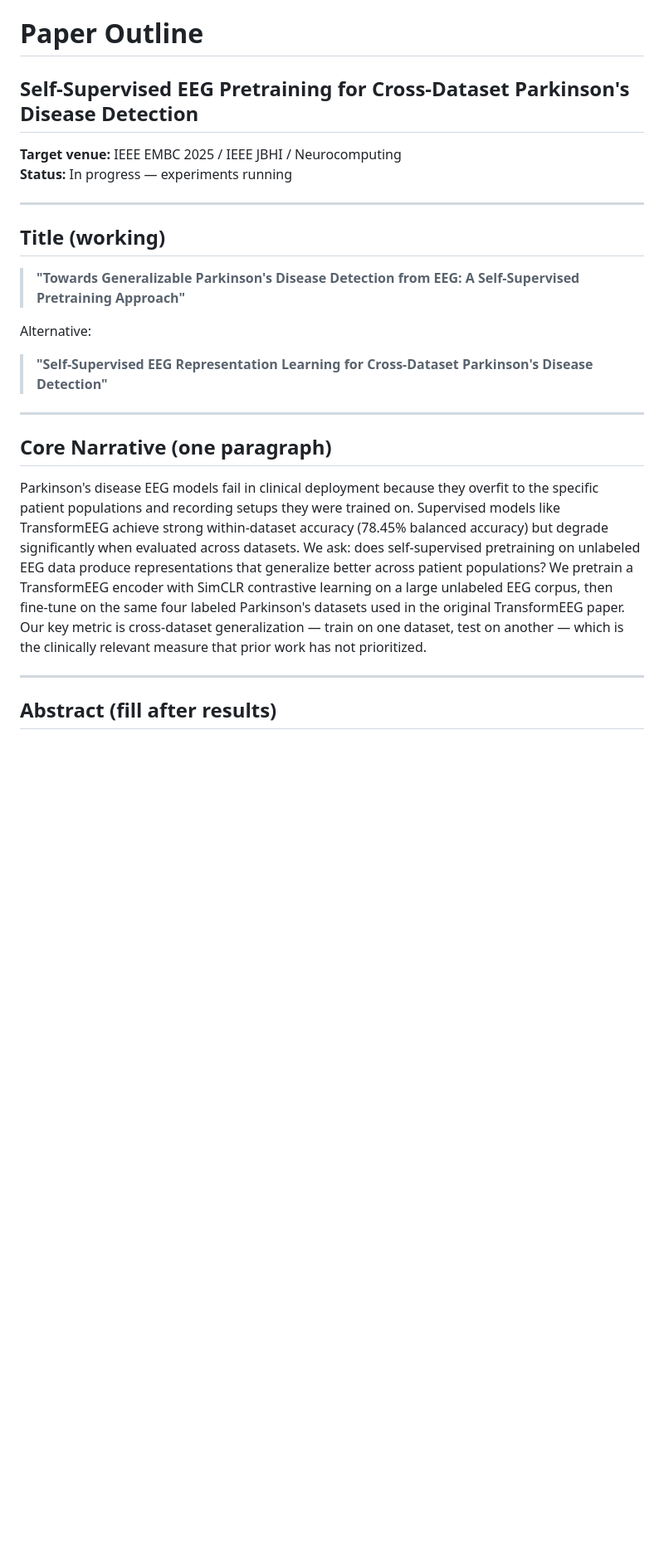
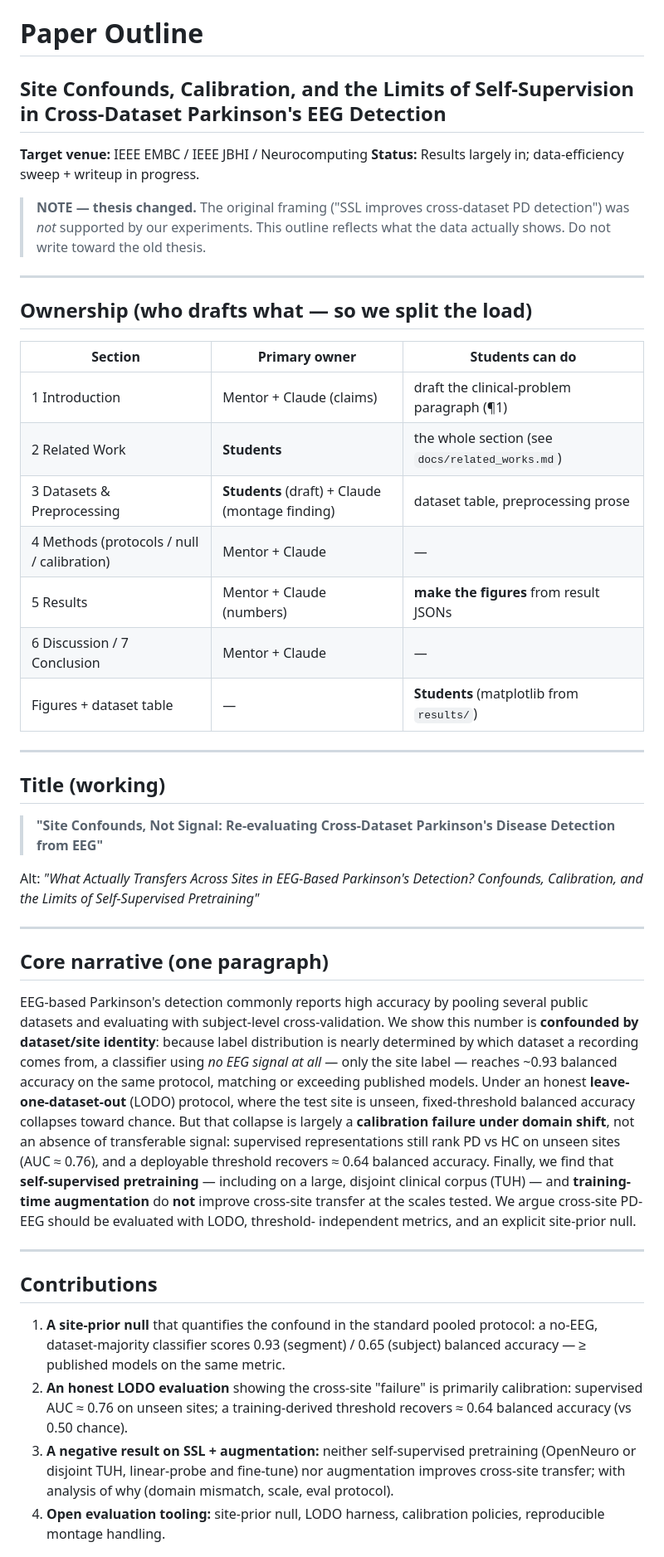
Before and after one commit to edward-lcl/sjji-eeg, a Markdown page: paper/OUTLINE.md, the part around one of its changes. Shown at 83% size. Drawn GitHub-style; blank space fills up the shorter version.

```diff
--- a/paper/OUTLINE.md
+++ b/paper/OUTLINE.md
@@ -1,25 +1,65 @@
 # Paper Outline
-## Self-Supervised EEG Pretraining for Cross-Dataset Parkinson's Disease Detection
+## Site Confounds, Calibration, and the Limits of Self-Supervision in Cross-Dataset Parkinson's EEG Detection
 
-**Target venue:** IEEE EMBC 2025 / IEEE JBHI / Neurocomputing
-**Status:** In progress — experiments running
+**Target venue:** IEEE EMBC / IEEE JBHI / Neurocomputing
+**Status:** Results largely in; data-efficiency sweep + writeup in progress.
+
+> **NOTE — thesis changed.** The original framing ("SSL improves cross-dataset PD
+> detection") was *not* supported by our experiments. This outline reflects what the
+> data actually shows. Do not write toward the old thesis.
+
+---
+
+## Ownership (who drafts what — so we split the load)
+
+| Section | Primary owner | Students can do |
+|---|---|---|
+| 1 Introduction | Mentor + Claude (claims) | draft the clinical-problem paragraph (¶1) |
+| 2 Related Work | **Students** | the whole section (see `docs/related_works.md`) |
+| 3 Datasets & Preprocessing | **Students** (draft) + Claude (montage finding) | dataset table, preprocessing prose |
+| 4 Methods (protocols / null / calibration) | Mentor + Claude | — |
+| 5 Results | Mentor + Claude (numbers) | **make the figures** from result JSONs |
+| 6 Discussion / 7 Conclusion | Mentor + Claude | — |
+| Figures + dataset table | — | **Students** (matplotlib from `results/`) |
 
 ---
 
 ## Title (working)
+> **"Site Confounds, Not Signal: Re-evaluating Cross-Dataset Parkinson's Disease Detection from EEG"**
 
-> **"Towards Generalizable Parkinson's Disease Detection from EEG: A Self-Supervised Pretraining Approach"**
-
-Alternative:
-> **"Self-Supervised EEG Representation Learning for Cross-Dataset Parkinson's Disease Detection"**
+Alt: *"What Actually Transfers Across Sites in EEG-Based Parkinson's Detection? Confounds, Calibration, and the Limits of Self-Supervised Pretraining"*
 
 ---
 
-## Core Narrative (one paragraph)
+## Core narrative (one paragraph)
 
-Parkinson's disease EEG models fail in clinical deployment because they overfit to the specific patient populations and recording setups they were trained on. Supervised models like TransformEEG achieve strong within-dataset accuracy (78.45% balanced accuracy) but degrade significantly when evaluated across datasets. We ask: does self-supervised pretraining on unlabeled EEG data produce representations that generalize better across patient populations? We pretrain a TransformEEG encoder with SimCLR contrastive learning on a large unlabeled EEG corpus, then fine-tune on the same four labeled Parkinson's datasets used in the original TransformEEG paper. Our key metric is cross-dataset generalization — train on one dataset, test on another — which is the clinically relevant measure that prior work has not prioritized.
+EEG-based Parkinson's detection commonly reports high accuracy by pooling several public
+datasets and evaluating with subject-level cross-validation. We show this number is
+**confounded by dataset/site identity**: because label distribution is nearly determined
+by which dataset a recording comes from, a classifier using *no EEG signal at all* — only
+the site label — reaches ~0.93 balanced accuracy on the same protocol, matching or
+exceeding published models. Under an honest **leave-one-dataset-out** (LODO) protocol,
+where the test site is unseen, fixed-threshold balanced accuracy collapses toward chance.
+But that collapse is largely a **calibration failure under domain shift**, not an absence
+of transferable signal: supervised representations still rank PD vs HC on unseen sites
+(AUC ≈ 0.76), and a deployable threshold recovers ≈ 0.64 balanced accuracy. Finally, we
+find that **self-supervised pretraining** — including on a large, disjoint clinical corpus
+(TUH) — and **training-time augmentation** do **not** improve cross-site transfer at the
+scales tested. We argue cross-site PD-EEG should be evaluated with LODO, threshold-
+independent metrics, and an explicit site-prior null.
 
 ---
 
-## Abstract (fill after results)
+## Contributions
+1. **A site-prior null** that quantifies the confound in the standard pooled protocol: a
+   no-EEG, dataset-majority classifier scores 0.93 (segment) / 0.65 (subject) balanced
+   accuracy — ≥ published models on the same metric.
+2. **An honest LODO evaluation** showing the cross-site "failure" is primarily calibration:
+   supervised AUC ≈ 0.76 on unseen sites; a training-derived threshold recovers ≈ 0.64
+   balanced accuracy (vs 0.50 chance).
+3. **A negative result on SSL + augmentation:** neither self-supervised pretraining
+   (OpenNeuro or disjoint TUH, linear-probe and fine-tune) nor augmentation improves
+   cross-site transfer; with analysis of why (domain mismatch, scale, eval protocol).
+4. **Open evaluation tooling:** site-prior null, LODO harness, calibration policies,
+   reproducible montage handling.
 
```
Also changed, not shown: other parts of paper/OUTLINE.md (+48 -155 lines).
